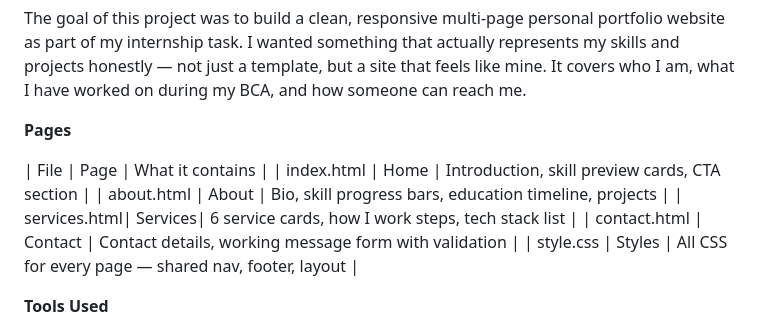
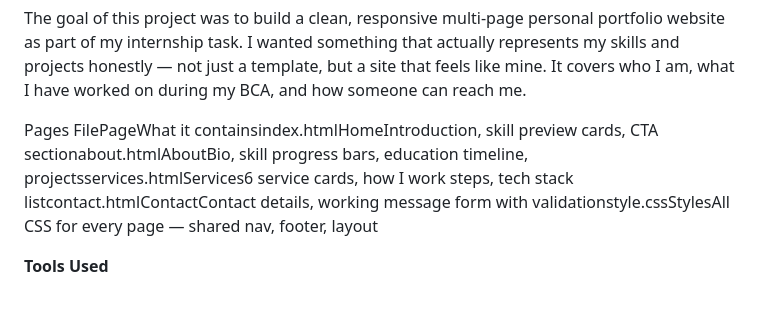
Before and after one commit to purnimm45/synet-task7-multipagewebsite-purnima, a Markdown page: README.md, the part around one of its changes. Rendered like a GitHub page; blank space fills up the shorter version.

```diff
--- a/README.md
+++ b/README.md
@@ -11,14 +11,8 @@
 The goal of this project was to build a clean, responsive multi-page personal portfolio website as part of my internship task. I wanted something that actually represents my skills and projects honestly — not just a template, but a site that feels like mine. It covers who I am, what I have worked on during my BCA, and how someone can reach me.
 
 
-**Pages**
-
-| File         | Page    | What it contains                                       |
-| index.html   | Home    |  Introduction, skill preview cards, CTA section        |
-| about.html   | About   | Bio, skill progress bars, education timeline, projects |
-| services.html| Services| 6 service cards, how I work steps, tech stack list     |
-| contact.html | Contact | Contact details, working message form with validation  |
-| style.css    | Styles  | All CSS for every page — shared nav, footer, layout    |
+Pages
+FilePageWhat it containsindex.htmlHomeIntroduction, skill preview cards, CTA sectionabout.htmlAboutBio, skill progress bars, education timeline, projectsservices.htmlServices6 service cards, how I work steps, tech stack listcontact.htmlContactContact details, working message form with validationstyle.cssStylesAll CSS for every page — shared nav, footer, layout
 
 **Tools Used**
 
```
Also changed, not shown: other parts of README.md (+0 -1 lines).
